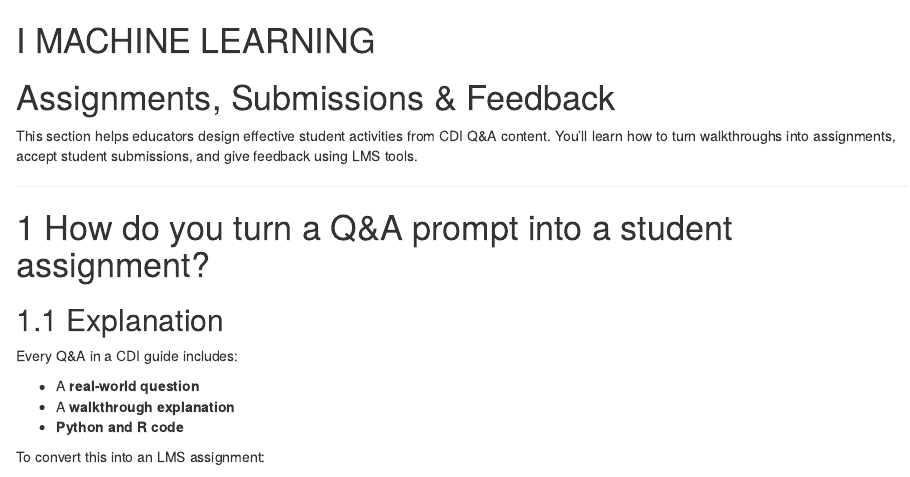
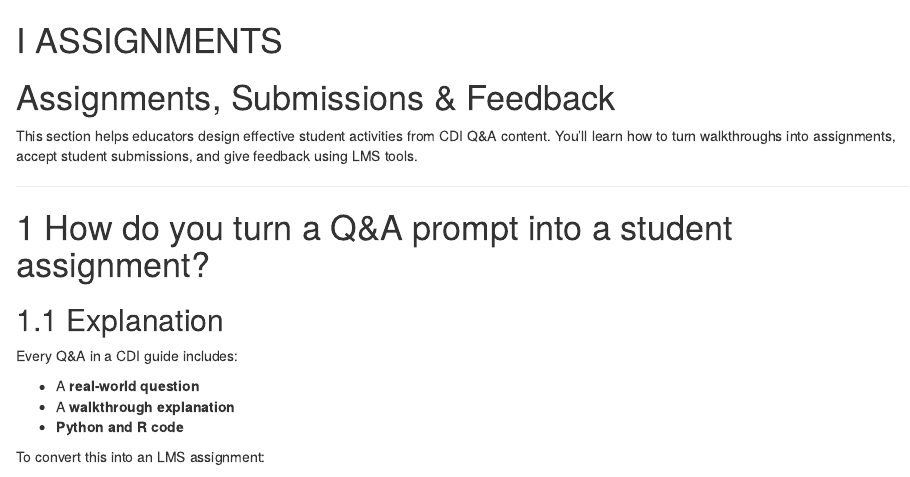
Before and after one commit to datainsights/cdi-lms-educators, an R Markdown document (03-assignments-feedback.Rmd): the page in a window 1100 px wide, from its top. Rendered offline with R 4.5, knitr and Pandoc, with nearby package versions; drawn as R Markdown's standard HTML page in place of the format the file asks for.

Commit message:
Update LMS sections

```diff
--- a/03-assignments-feedback.Rmd
+++ b/03-assignments-feedback.Rmd
@@ -1,4 +1,4 @@
-# (PART) MACHINE LEARNING {-}
+# (PART) ASSIGNMENTS {-}
 
 # Assignments, Submissions & Feedback {-}
 
```
Also changed, not shown: 04-institutional-guidance.Rmd (+1 -1 lines), docs/search_index.json, 21 other files.
